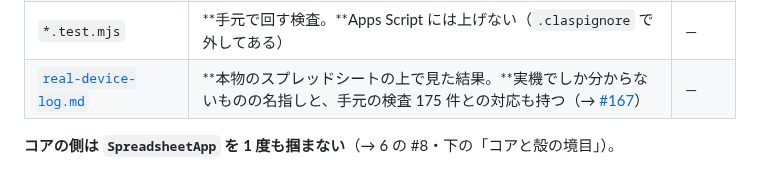
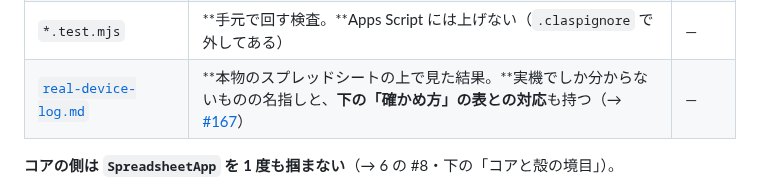
Before and after one commit to jun-eg/school-festival-shift, a Markdown page: src/README.md, the part around the change. Rendered like a GitHub page.

```diff
--- a/src/README.md
+++ b/src/README.md
@@ -20,7 +20,7 @@
 | [`menu.js`](menu.js) | **担当者が開いたときに出るメニュー 1 つ**（`onOpen`） | **殻** |
 | [`appsscript.json`](appsscript.json) | マニフェスト。**要求する権限スコープを手で 1 つだけ書いてある**（→ 下の「要求するのは 1 スコープである」） | — |
 | `*.test.mjs` | **手元で回す検査。**Apps Script には上げない（`.claspignore` で外してある） | — |
-| [`real-device-log.md`](real-device-log.md) | **本物のスプレッドシートの上で見た結果。**実機でしか分からないものの名指しと、手元の検査 175 件との対応も持つ（→ [#167](https://github.com/jun-eg/school-festival-shift/issues/167)） | — |
+| [`real-device-log.md`](real-device-log.md) | **本物のスプレッドシートの上で見た結果。**実機でしか分からないものの名指しと、**下の「確かめ方」の表との対応**も持つ（→ [#167](https://github.com/jun-eg/school-festival-shift/issues/167)） | — |
 
 **コアの側は `SpreadsheetApp` を 1 度も掴まない**（→ 6 の #8・下の「コアと殻の境目」）。
 
```
Also changed, not shown: src/real-device-log.md (+2 -2 lines).
